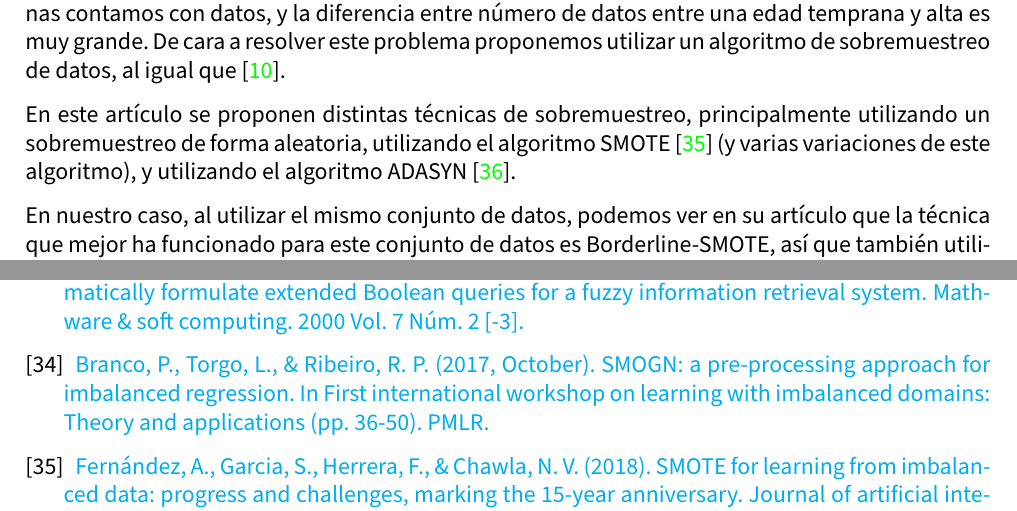
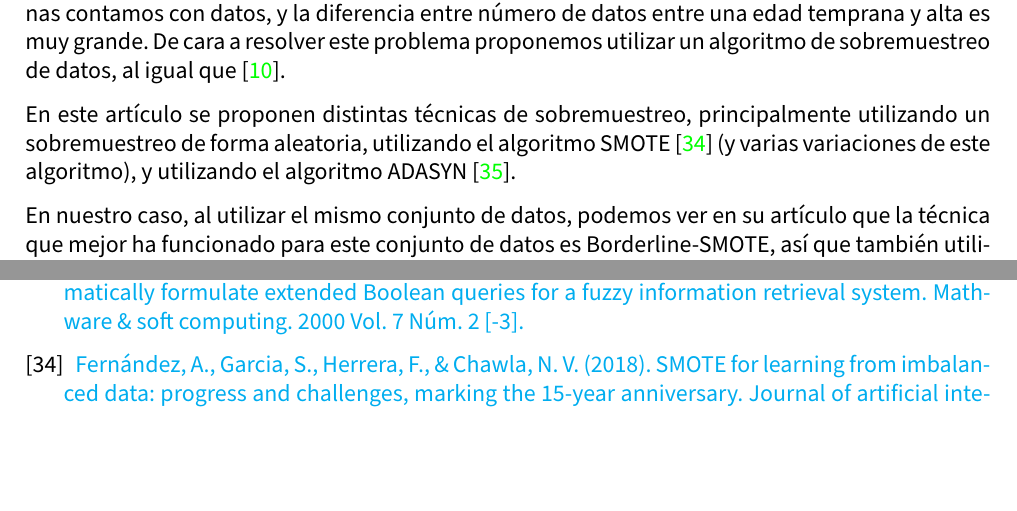
Before and after one commit to advy99/TFM, a LaTeX document (memoria/TFM.tex, which reads memoria/src/bibliografia.tex): two parts of pages 21 and 72 of 73, joined at a grey line, cut so that both start at the same text, the shorter picture padded with empty space. Compiled offline with pdfLaTeX.

Commit message:
comento bibliografía sin usar

```diff
--- a/memoria/src/bibliografia.tex
+++ b/memoria/src/bibliografia.tex
@@ -154,9 +154,9 @@
 
 	\href{https://upcommons.upc.edu/handle/2099/3586}{Cordón García, O., Moya Anegón, F. D., \& Zarco Fernández, C. (2000). A GA-P algorithm to automatically formulate extended Boolean queries for a fuzzy information retrieval system. Mathware \& soft computing. 2000 Vol. 7 Núm. 2 [-3].}
 
-	\bibitem{SMOGN}
-
-	\href{http://proceedings.mlr.press/v74/branco17a/branco17a.pdf}{Branco, P., Torgo, L., \& Ribeiro, R. P. (2017, October). SMOGN: a pre-processing approach for imbalanced regression. In First international workshop on learning with imbalanced domains: Theory and applications (pp. 36-50). PMLR.}
+	% \bibitem{SMOGN}
+	%
+	% \href{http://proceedings.mlr.press/v74/branco17a/branco17a.pdf}{Branco, P., Torgo, L., \& Ribeiro, R. P. (2017, October). SMOGN: a pre-processing approach for imbalanced regression. In First international workshop on learning with imbalanced domains: Theory and applications (pp. 36-50). PMLR.}
 
 	% \bibitem{oversamplingGussianNoise}
 	%
```
